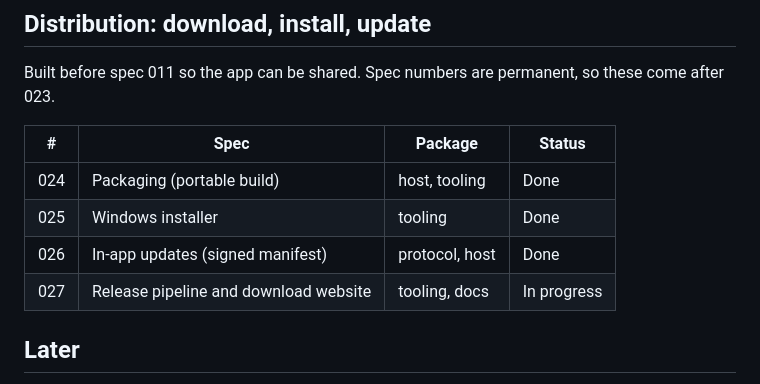
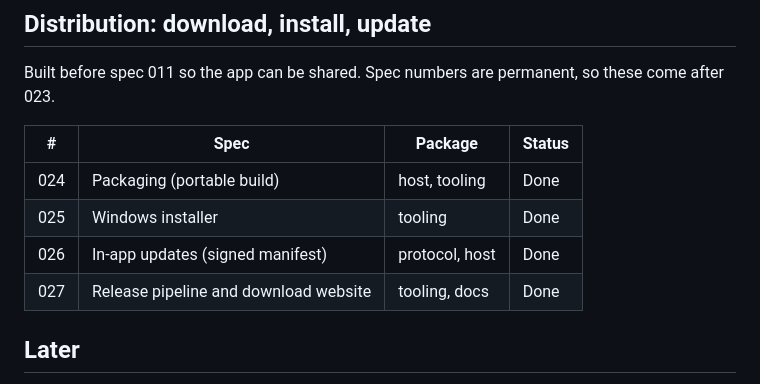
Before and after one commit to rafiyasir/pilotpane, a Markdown page: docs/ROADMAP.md, the part around the change. GitHub-like rendering.

Commit message:
docs: mark spec 027 done

```diff
--- a/docs/ROADMAP.md
+++ b/docs/ROADMAP.md
@@ -61,12 +61,12 @@ Spec numbers are permanent. Status: Todo, In progress, Done.
 
 Built before spec 011 so the app can be shared. Spec numbers are permanent, so these come after 023.
 
-| #   | Spec                                  | Package        | Status      |
-| --- | ------------------------------------- | -------------- | ----------- |
-| 024 | Packaging (portable build)            | host, tooling  | Done        |
-| 025 | Windows installer                     | tooling        | Done        |
-| 026 | In-app updates (signed manifest)      | protocol, host | Done        |
-| 027 | Release pipeline and download website | tooling, docs  | In progress |
+| #   | Spec                                  | Package        | Status |
+| --- | ------------------------------------- | -------------- | ------ |
+| 024 | Packaging (portable build)            | host, tooling  | Done   |
+| 025 | Windows installer                     | tooling        | Done   |
+| 026 | In-app updates (signed manifest)      | protocol, host | Done   |
+| 027 | Release pipeline and download website | tooling, docs  | Done   |
 
 ## Later
 
```
Also changed, not shown: .claude/specs/027-release-pipeline.md (+1 -1 lines).
